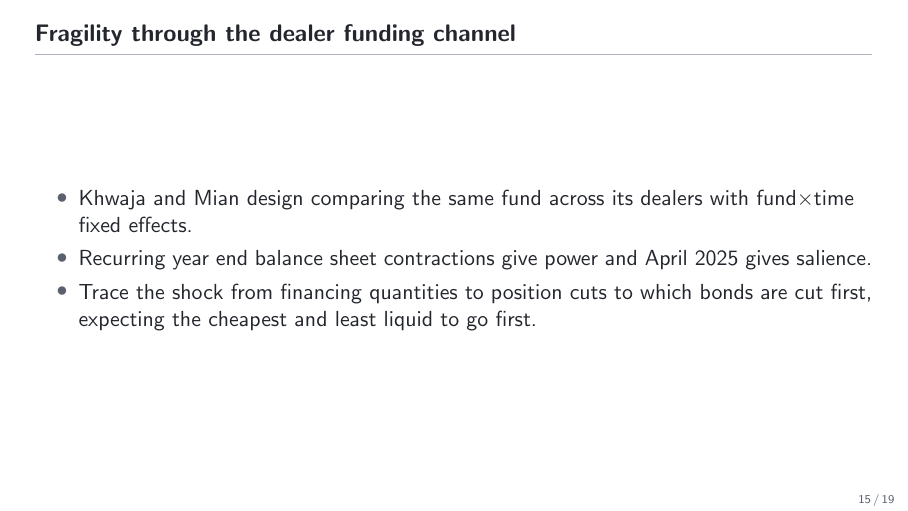
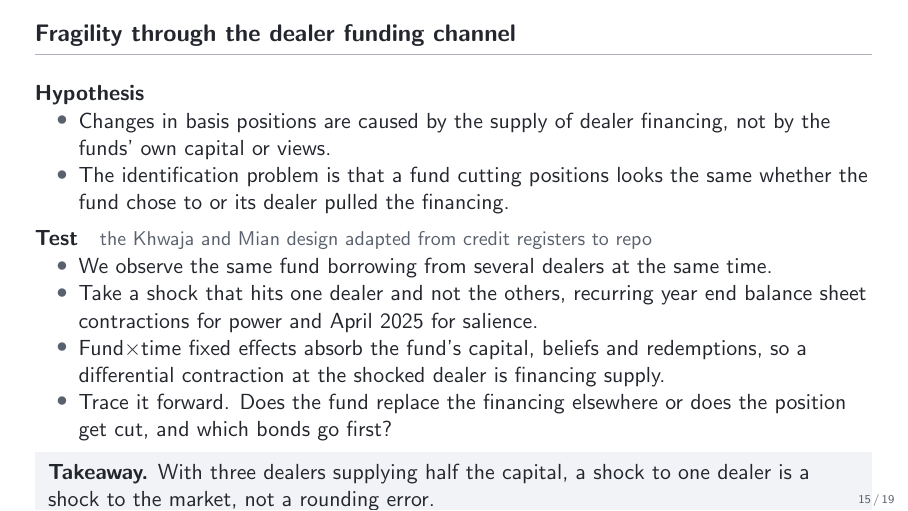
Before and after one commit to FelixHrms/HFStrat, LaTeX slides (slides.tex): page 15 of 19. Compiled offline with pdfLaTeX.

Commit message:
Restructure dealer funding channel frame into hypothesis and test blocks
Content drawn from the dealer funding channel paragraph in
Outline.tex, with the Khwaja and Mian attribution as a gray
annotation on the test header and the concentration punchline
as the takeaway box.

Co-Authored-By: Claude Fable 5 <noreply@anthropic.com>
Claude-Session: https://claude.ai/code/session_01JsYh29zdxAukq4rXT6ibRU

```diff
--- a/slides.tex
+++ b/slides.tex
@@ -240,11 +240,21 @@
 % ===========================================================================
 \section{Fragility through the dealer funding channel}
 \begin{frame}{Fragility through the dealer funding channel}
+  \textbf{Hypothesis}
   \begin{itemize}
-    \item Khwaja and Mian design comparing the same fund across its dealers with fund$\times$time fixed effects.
-    \item Recurring year end balance sheet contractions give power and April 2025 gives salience.
-    \item Trace the shock from financing quantities to position cuts to which bonds are cut first, expecting the cheapest and least liquid to go first.
+    \item Changes in basis positions are caused by the supply of dealer financing, not by the funds' own capital or views.
+    \item The identification problem is that a fund cutting positions looks the same whether the fund chose to or its dealer pulled the financing.
   \end{itemize}
+  \medskip
+  \textbf{Test}\quad{\small\color{slate} the Khwaja and Mian design adapted from credit registers to repo}
+  \begin{itemize}
+    \item We observe the same fund borrowing from several dealers at the same time.
+    \item Take a shock that hits one dealer and not the others, recurring year end balance sheet contractions for power and April 2025 for salience.
+    \item Fund$\times$time fixed effects absorb the fund's capital, beliefs and redemptions, so a differential contraction at the shocked dealer is financing supply.
+    \item Trace it forward. Does the fund replace the financing elsewhere or does the position get cut, and which bonds go first?
+  \end{itemize}
+  \medskip
+  \takeaway{With three dealers supplying half the capital, a shock to one dealer is a shock to the market, not a rounding error.}
 \end{frame}
 
 % ===========================================================================
```
